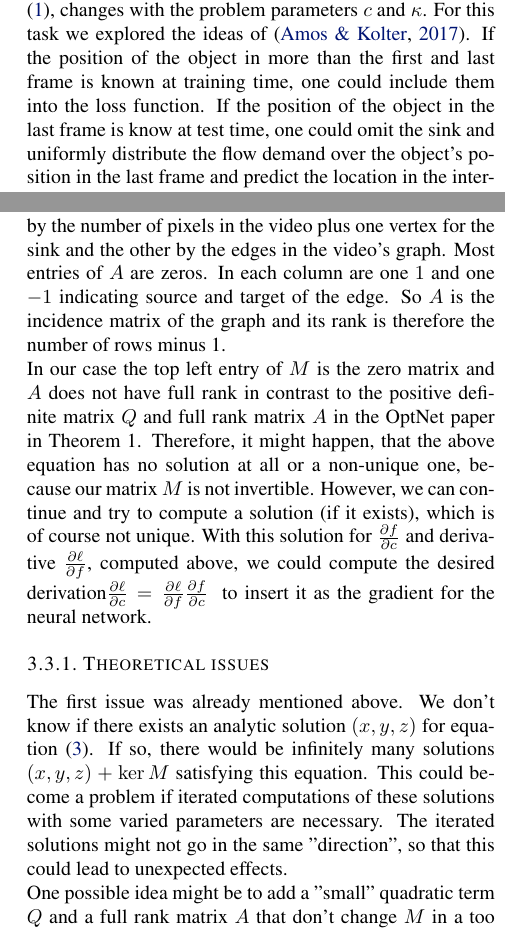
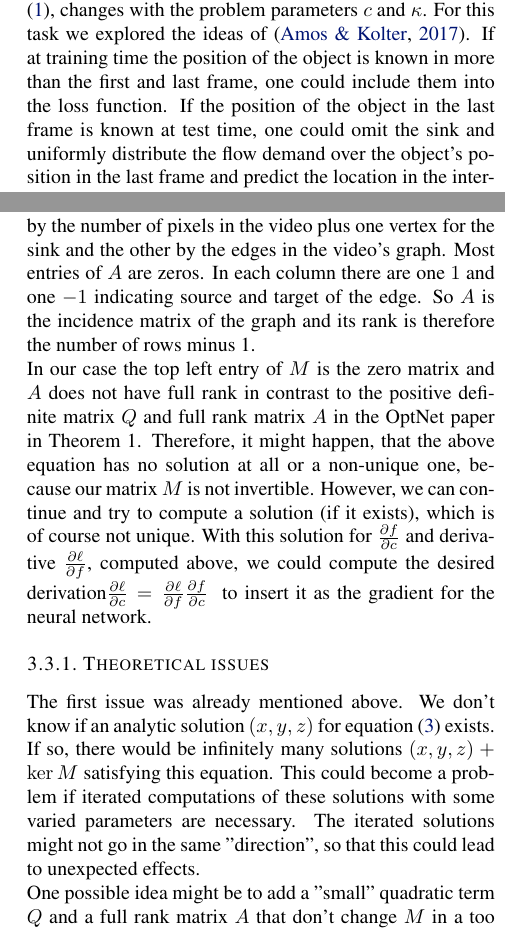
Before and after one commit to sdamrich/FlowTracker, a LaTeX paper (report3/finalReport.tex): two parts of the columns of pages 2 and 3 of 8, joined at a grey line, cut so that both start at the same text. Compiled offline with pdfLaTeX.

Commit message:
penutlimate version

```diff
--- a/report3/finalReport.tex
+++ b/report3/finalReport.tex
@@ -138,7 +138,7 @@ Given a min-cost flow for the graph described above, we predict the location of
  0 &\text{else}
 \end{cases}
 \end{align}
-In order to train the neural network, we need to know $\frac{\partial \ell}{\partial c}$ and $\frac{\partial \ell}{\partial\kappa}$. Given $\frac{\partial \ell}{\partial f}$ as above and using the chain rule, the key is to find $\frac{\partial f}{\partial c}$ and $\frac{\partial f}{\partial \kappa}$. In other words, we need to find out how the optimal flow, the solution to the linear program \eqref{MCFP}, changes with the problem parameters $c$ and $\kappa$. For this task we explored the ideas of \cite{AmosK17}. If the position of the object in more than the first and last frame is known at training time, one could include them into the loss function. If the position of the object in the last frame is know at test time, one could omit the sink and uniformly distribute the flow demand over the object's position in the last frame and predict the location in the intermediate frames.  In this chapter, we focus on the situation where the location of the object in the first and last frame is known at training time but only the initial position is known at test time.
+In order to train the neural network, we need to know $\frac{\partial \ell}{\partial c}$ and $\frac{\partial \ell}{\partial\kappa}$. Given $\frac{\partial \ell}{\partial f}$ as above and using the chain rule, the key is to find $\frac{\partial f}{\partial c}$ and $\frac{\partial f}{\partial \kappa}$. In other words, we need to find out how the optimal flow, the solution to the linear program \eqref{MCFP}, changes with the problem parameters $c$ and $\kappa$. For this task we explored the ideas of \cite{AmosK17}. If at training time the position of the object is known in more than the first and last frame, one could include them into the loss function. If the position of the object in the last frame is known at test time, one could omit the sink and uniformly distribute the flow demand over the object's position in the last frame and predict the location in the intermediate frames.  In this chapter, we focus on the situation where the location of the object in the first and last frame is known at training time but only the initial position is known at test time.
 
 \subsection{Differentiating through KKT Conditions}
 \label{others}
@@ -185,13 +185,13 @@ In the next step, we are interested in the derivative $\frac{\partial \ell}{\par
 $M (\frac{\partial f}{\partial c}, \frac{\partial\lambda}{\partial c}, \frac{\partial \nu}{\partial c})^T
 = ( -I, 0, 0 )^T.$
 If the derivation by $h$ is desired, the right hand side has to be replaced by $(0, I, 0)^T$.
-For the next point, it is necessary to consider the construction of $A$ in a few words. One axis is indexed by the number of pixels in the video plus one vertex for the sink and the other by the edges in the video's graph. Most entries of $A$ are zeros. In each column are one $1$ and one $-1$ indicating source and target of the edge. So $A$ is the incidence matrix of the graph and its rank is therefore the number of rows minus 1.\\
+For the next point, it is necessary to consider the construction of $A$ in a few words. One axis is indexed by the number of pixels in the video plus one vertex for the sink and the other by the edges in the video's graph. Most entries of $A$ are zeros. In each column there are one $1$ and one $-1$ indicating source and target of the edge. So $A$ is the incidence matrix of the graph and its rank is therefore the number of rows minus 1.\\
 In our case the top left entry of $M$ is the zero matrix and $A$ does not have full rank in contrast to the positive definite matrix $Q$ and full rank matrix $A$ in the OptNet paper in Theorem 1. Therefore, it might happen, that the above equation has no solution at all or a non-unique one, because our matrix $M$ is not invertible. However, we can continue and try to compute a solution (if it exists), which is of course not unique. With this solution for $\frac{\partial f}{\partial c}$ and derivative $\frac{\partial \ell}{\partial f}$, computed above, we could compute the desired derivation$\frac{\partial \ell }{\partial c} = \frac{\partial \ell}{\partial f} \frac{\partial f}{\partial c}~
 $ to insert it as the gradient for the neural network.
 
 \subsubsection{Theoretical issues}
 
-The first issue was already mentioned above. We don't know if there exists an analytic solution $(x,y,z)$ for equation \eqref{diff equation}. If so, there would be infinitely many solutions $(x,y,z)+ \ker M$ satisfying this equation. This could become a problem if iterated computations of these solutions with some varied parameters are necessary. The iterated solutions might not go in the same "direction", so that this could lead to unexpected effects. \\
+The first issue was already mentioned above. We don't know if an analytic solution $(x,y,z)$ for equation \eqref{diff equation} exists. If so, there would be infinitely many solutions $(x,y,z)+ \ker M$ satisfying this equation. This could become a problem if iterated computations of these solutions with some varied parameters are necessary. The iterated solutions might not go in the same "direction", so that this could lead to unexpected effects. \\
 One possible idea might be to add a "small" quadratic term $Q$ and a full rank matrix $A$ that don't change $M$ in a too dramatically way to obtain a uniquely solvable problem.\\
 If the system has no exact solution, one can use for example the least squares solution to get results which we can continue working with.\\
 The feasable set of a linear program is a polyhedron and (unique) solutions lie on the vertices of that polyhedron. This is why the function $f:\mathbb R^n \rightarrow \mathbb R^n$, which yields the solution for the optimization problem, is hard to differentiate by $c$ as the solution either remains the same or jumps to a different vertex. Maybe it is possible to add a regularisation term to make the objective function strictly convex and thus easier to differentiate. A similar approach using an entropic regularisation term is mentioned in \cite{Cut13}. \\
```
Also changed, not shown: report3/finalReport.pdf, report3/finalReport.tex (4 more changed lines).
